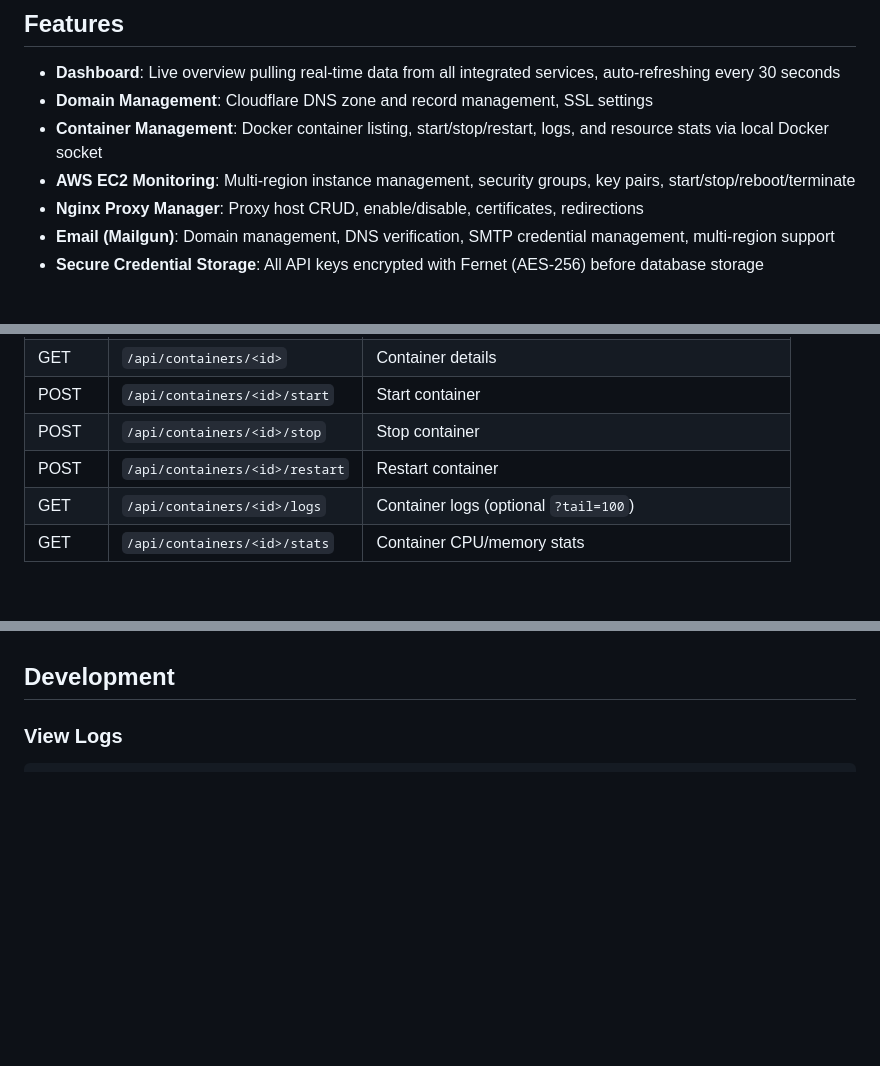
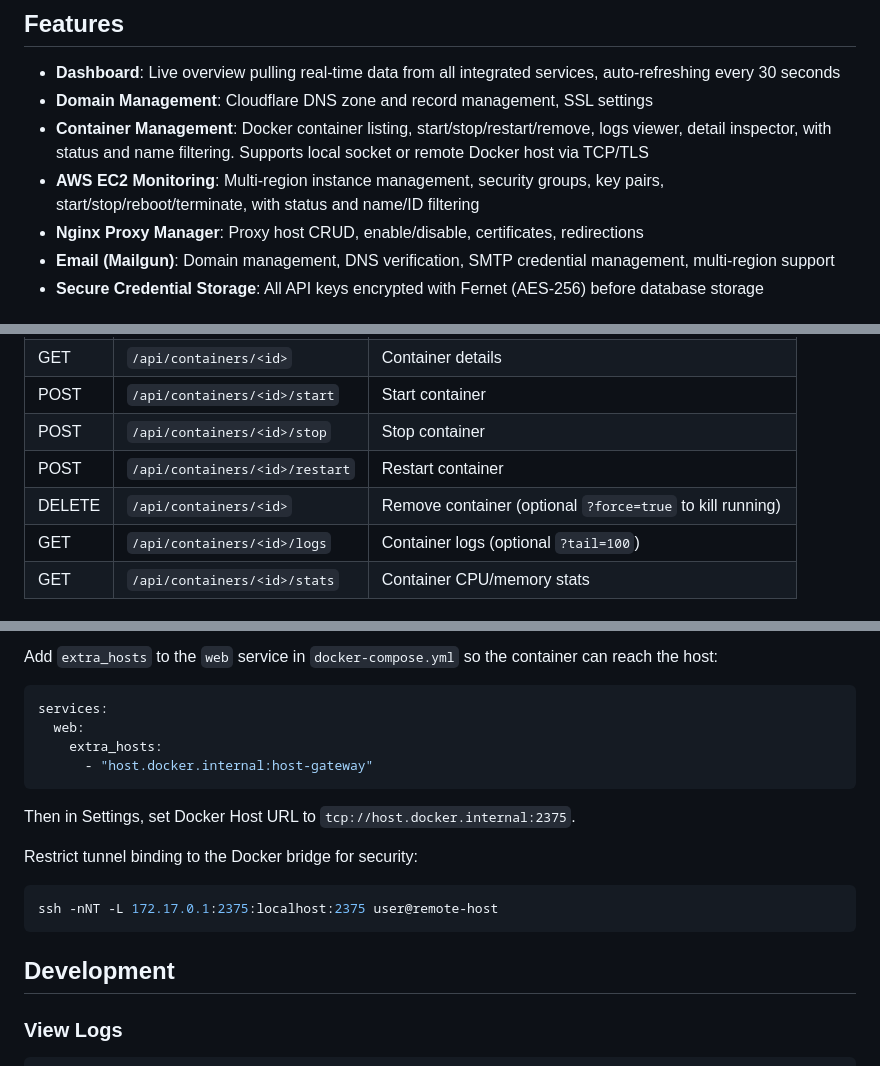
Before and after one commit to hackingcrosss/citadel, a Markdown page: README.md, 3 parts joined by grey strips. Drawn GitHub-style; blank space fills up the shorter version.

````diff
--- a/README.md
+++ b/README.md
@@ -6,8 +6,8 @@ A web application for managing red team infrastructure including domains, Docker
 
 - **Dashboard**: Live overview pulling real-time data from all integrated services, auto-refreshing every 30 seconds
 - **Domain Management**: Cloudflare DNS zone and record management, SSL settings
-- **Container Management**: Docker container listing, start/stop/restart, logs, and resource stats via local Docker socket
-- **AWS EC2 Monitoring**: Multi-region instance management, security groups, key pairs, start/stop/reboot/terminate
+- **Container Management**: Docker container listing, start/stop/restart/remove, logs viewer, detail inspector, with status and name filtering. Supports local socket or remote Docker host via TCP/TLS
+- **AWS EC2 Monitoring**: Multi-region instance management, security groups, key pairs, start/stop/reboot/terminate, with status and name/ID filtering
 - **Nginx Proxy Manager**: Proxy host CRUD, enable/disable, certificates, redirections
 - **Email (Mailgun)**: Domain management, DNS verification, SMTP credential management, multi-region support
 - **Secure Credential Storage**: All API keys encrypted with Fernet (AES-256) before database storage
@@ -133,6 +133,7 @@ The `web` container mounts `/var/run/docker.sock` for direct Docker container ma
 | POST   | `/api/containers/<id>/start` | Start container |
 | POST   | `/api/containers/<id>/stop` | Stop container |
 | POST   | `/api/containers/<id>/restart` | Restart container |
+| DELETE | `/api/containers/<id>` | Remove container (optional `?force=true` to kill running) |
 | GET    | `/api/containers/<id>/logs` | Container logs (optional `?tail=100`) |
 | GET    | `/api/containers/<id>/stats` | Container CPU/memory stats |
 
@@ -185,3 +239,17 @@ All credentials are encrypted with Fernet (AES-256) before being stored in the d
+Add `extra_hosts` to the `web` service in `docker-compose.yml` so the container can reach the host:
+```yaml
+services:
+  web:
+    extra_hosts:
+      - "host.docker.internal:host-gateway"
+```
+
+Then in Settings, set Docker Host URL to `tcp://host.docker.internal:2375`.
+
+Restrict tunnel binding to the Docker bridge for security:
+```bash
+ssh -nNT -L 172.17.0.1:2375:localhost:2375 user@remote-host
+```
 
 ## Development
 
````
Also changed, not shown: other parts of README.md (+53 -0 lines), CLAUDE.md (+29 -25 lines), TROUBLESHOOTING.md (+42 -1 lines).
